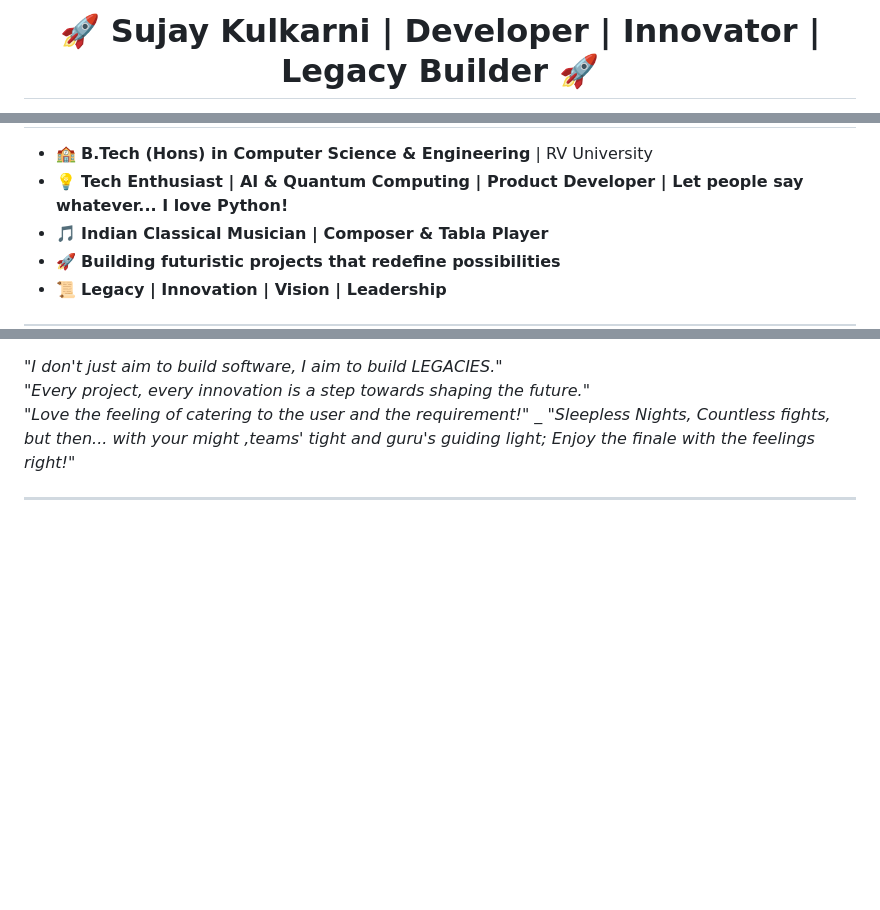
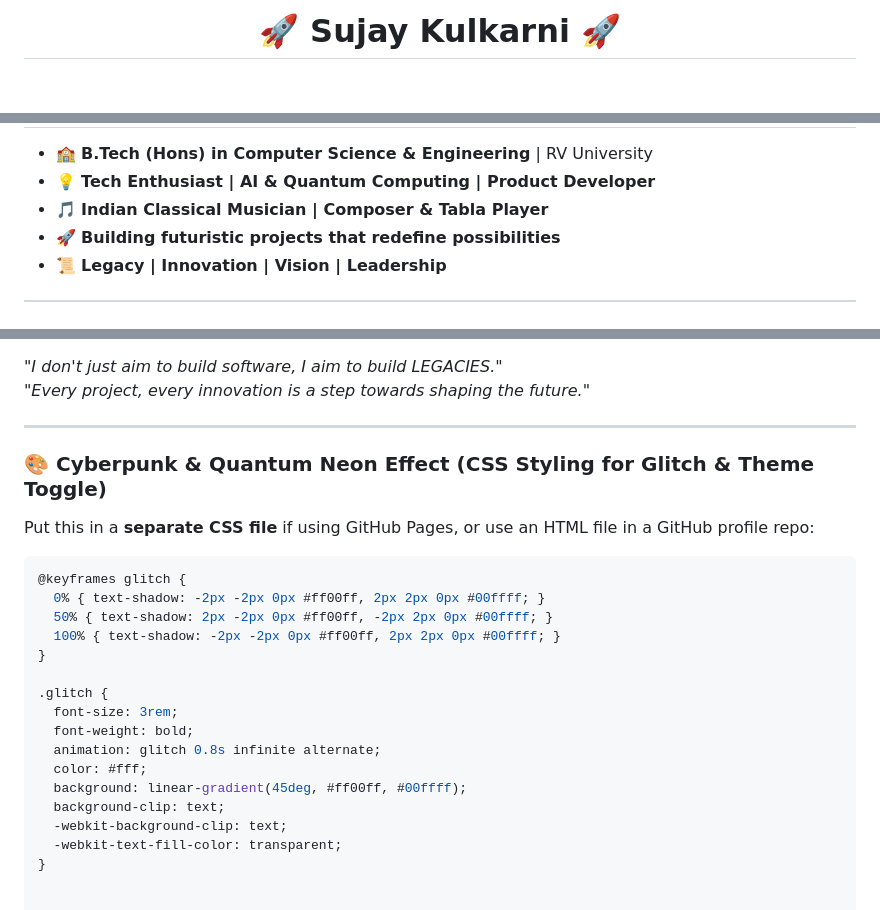
Before and after one commit to SujayKulkarni-2211/SujayKulkarni-2211, a Markdown page: README.md, 3 parts joined by grey strips. Rendered like a GitHub page; blank space fills up the shorter version.

````diff
--- a/README.md
+++ b/README.md
@@ -1,3 +1,5 @@
-<h1 align="center">🚀 Sujay Kulkarni | Developer | Innovator | Legacy Builder 🚀</h1>
+<h1 align="center">
+  <span class="glitch">🚀 Sujay Kulkarni 🚀</span>
+</h1>
 
 <p align="center">
@@ -9,5 +13,5 @@
 - 🏫 **B.Tech (Hons) in Computer Science & Engineering** | RV University
-- 💡 **Tech Enthusiast | AI & Quantum Computing | Product Developer | Let people say whatever... I love Python!**
+- 💡 **Tech Enthusiast | AI & Quantum Computing | Product Developer**
 - 🎵 **Indian Classical Musician | Composer & Tabla Player**
 - 🚀 **Building futuristic projects that redefine possibilities**
 - 📜 **Legacy | Innovation | Vision | Leadership**
@@ -62,7 +76,26 @@ I have built & explored quantum-based systems at an advanced level.
 _"I don't just aim to build software, I aim to build LEGACIES."_
 _"Every project, every innovation is a step towards shaping the future."_
-_"Love the feeling of catering to the user and the requirement!"_
-_
-_"Sleepless Nights, Countless fights, but then... with your might ,teams' tight and guru's guiding light; Enjoy the finale with the feelings right!"_
 
 ---
+
+### 🎨 **Cyberpunk & Quantum Neon Effect (CSS Styling for Glitch & Theme Toggle)**
+
+Put this in a **separate CSS file** if using GitHub Pages, or use an HTML file in a GitHub profile repo:
+
+```css
+@keyframes glitch {
+  0% { text-shadow: -2px -2px 0px #ff00ff, 2px 2px 0px #00ffff; }
+  50% { text-shadow: 2px -2px 0px #ff00ff, -2px 2px 0px #00ffff; }
+  100% { text-shadow: -2px -2px 0px #ff00ff, 2px 2px 0px #00ffff; }
+}
+
+.glitch {
+  font-size: 3rem;
+  font-weight: bold;
+  animation: glitch 0.8s infinite alternate;
+  color: #fff;
+  background: linear-gradient(45deg, #ff00ff, #00ffff);
+  background-clip: text;
+  -webkit-background-clip: text;
+  -webkit-text-fill-color: transparent;
+}
````
Also changed, not shown: other parts of README.md (+35 -23 lines).
